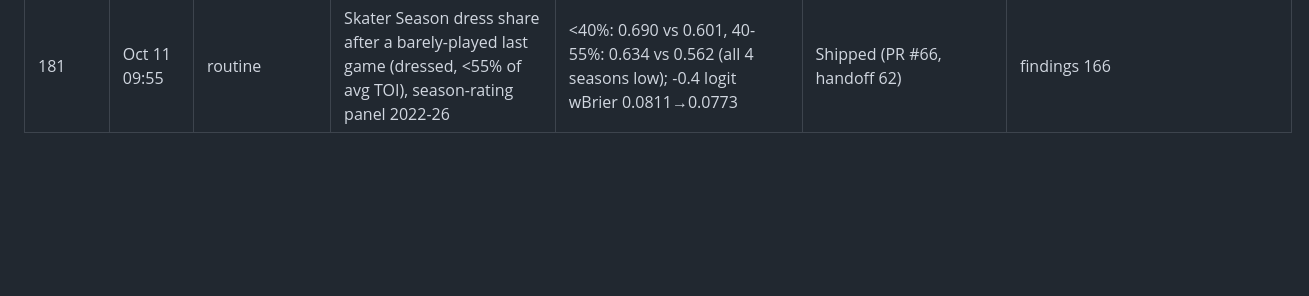
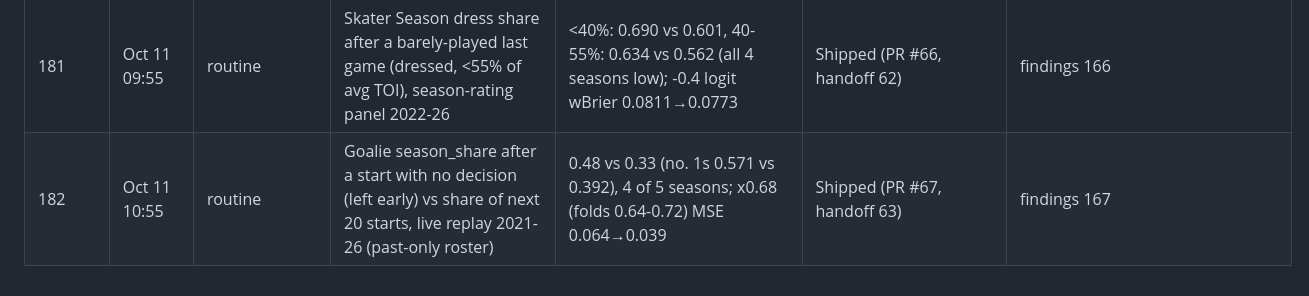
Before and after one commit to Jvansant122/Fantasy-hockey, a Markdown page: docs/ideas-ledger.md, the part around the change. Drawn GitHub-style; blank space fills up the shorter version.

Commit message:
Ideas ledger: goalie Season trim after a no-decision start shipped
Co-Authored-By: Claude Opus 5.5 <noreply@anthropic.com>
Claude-Session: https://claude.ai/code/session_01U49QPyh9Qchu2FwDqQDxe7

```diff
--- a/docs/ideas-ledger.md
+++ b/docs/ideas-ledger.md
@@ -301,3 +301,4 @@ One row per idea that has been tested, proposed or queued for the Claude Rating,
 | 179 | Oct 11 07:55 | routine | No-decision starter (left early) chance for games 2-4 ahead after PR #63 (next-game-only shift), live replay 2021-26 | Games 2-4 site 0.51-0.59 vs 0.19-0.22 actual; median 6 team games until he starts again; extra shifts -2.0/-1.4/-1.4 stable, Brier 0.31→0.16 | Shipped (PR #64, handoff 60) | findings 164 |
 | 180 | Oct 11 08:55 | routine | Skaters who dressed last game but played a fraction of their average TOI (left early): P(dresses) after PR #54 shifts, Monday replay 2024-26 | Under 40% of avg TOI: site 0.62-0.65 vs 0.24 (next game 0.70 vs 0.18), both seasons; 40-55% 0.69 vs 0.59; shifts -2.5/-1.8/-1.1 Brier 0.43→0.16 | Shipped (PR #65, handoff 61) | findings 165 |
 | 181 | Oct 11 09:55 | routine | Skater Season dress share after a barely-played last game (dressed, <55% of avg TOI), season-rating panel 2022-26 | <40%: 0.690 vs 0.601, 40-55%: 0.634 vs 0.562 (all 4 seasons low); -0.4 logit wBrier 0.0811→0.0773 | Shipped (PR #66, handoff 62) | findings 166 |
+| 182 | Oct 11 10:55 | routine | Goalie season_share after a start with no decision (left early) vs share of next 20 starts, live replay 2021-26 (past-only roster) | 0.48 vs 0.33 (no. 1s 0.571 vs 0.392), 4 of 5 seasons; x0.68 (folds 0.64-0.72) MSE 0.064→0.039 | Shipped (PR #67, handoff 63) | findings 167 |
```
